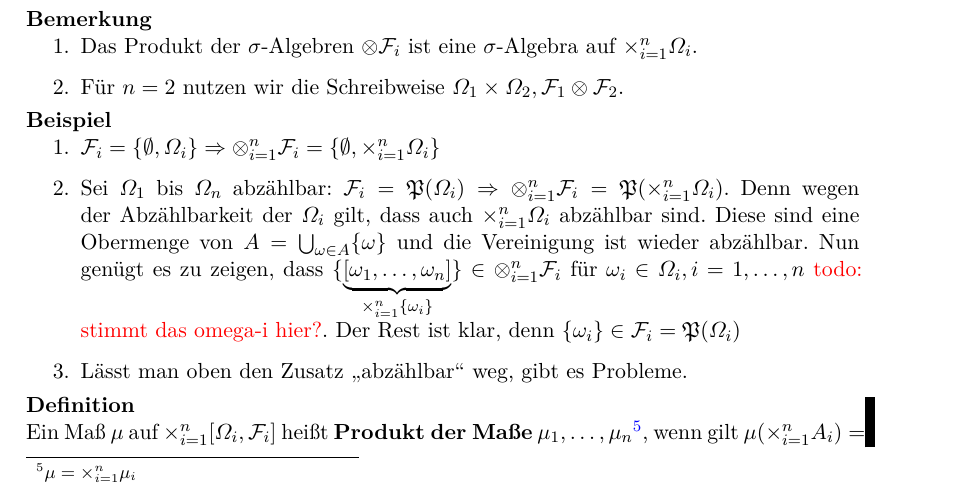
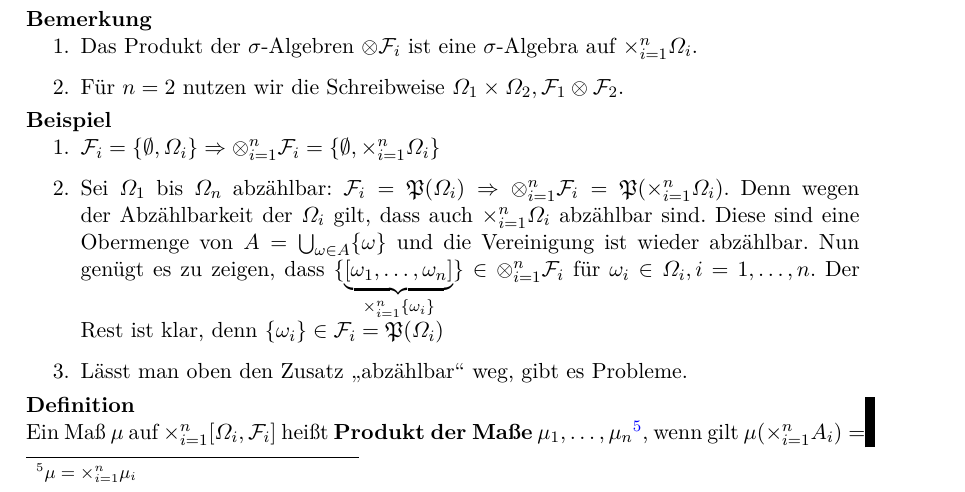
Before and after one commit to qbi/uni-skripte, a LaTeX document (fichtner-ewms/skript.tex): part of page 14 of 75, cut so that both start at the same text. Compiled offline with LaTeX, dvips and Ghostscript; the source files are stored in an older character set and shown here as Unicode; an older LaTeX class or package is replaced by its successor.

Commit message:
- todo entfernt
git-svn-id: https://svn.lug-jena.de/uni-skripte@1034 fe66431f-f319-0410-8186-f4e9b7e7c232

```diff
--- a/fichtner-ewms/skript.tex
+++ b/fichtner-ewms/skript.tex
@@ -782,7 +782,7 @@ der Grundmenge $\Omega=\times_{i=1}^n \Omega_i$ zu bauen.
     genügt es zu zeigen, dass
     $\{\underbrace{[\omega_1,\ldots,\omega_n]}_{\times_{i=1}^n
       \{\omega_i\}}\} \in
-    \otimes_{i=1}^n \CF_i$ für $\omega_i\in\Omega_i, i=1,\ldots,n$ \todo{stimmt das omega-i hier?}. Der Rest
+    \otimes_{i=1}^n \CF_i$ für $\omega_i\in\Omega_i, i=1,\ldots,n$. Der Rest
     ist klar, denn $\{\omega_i\}\in\CF_i=\FP(\Omega_i)$
   \item Lässt man oben den Zusatz "`abzählbar"' weg, gibt es
     Probleme.
```
